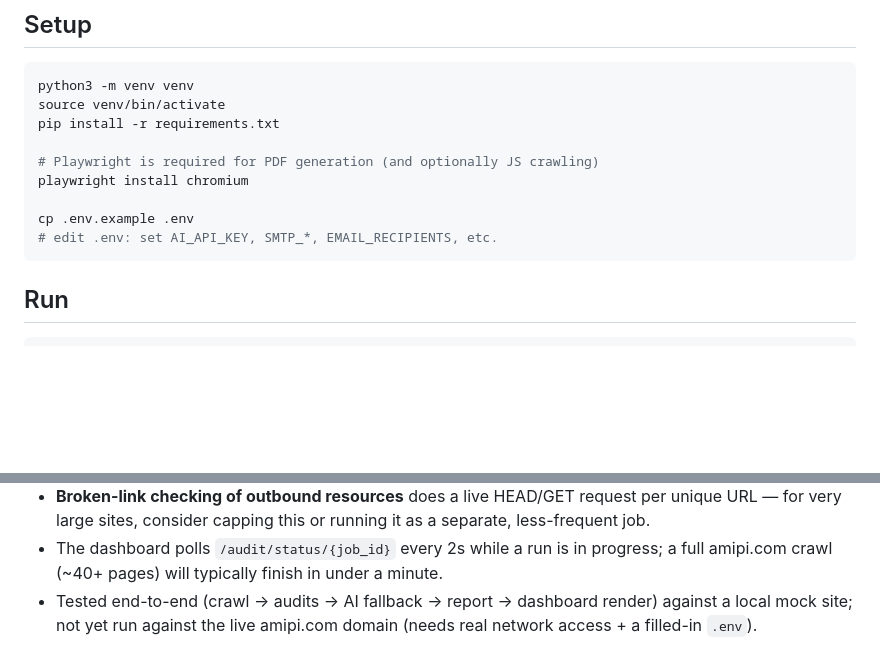
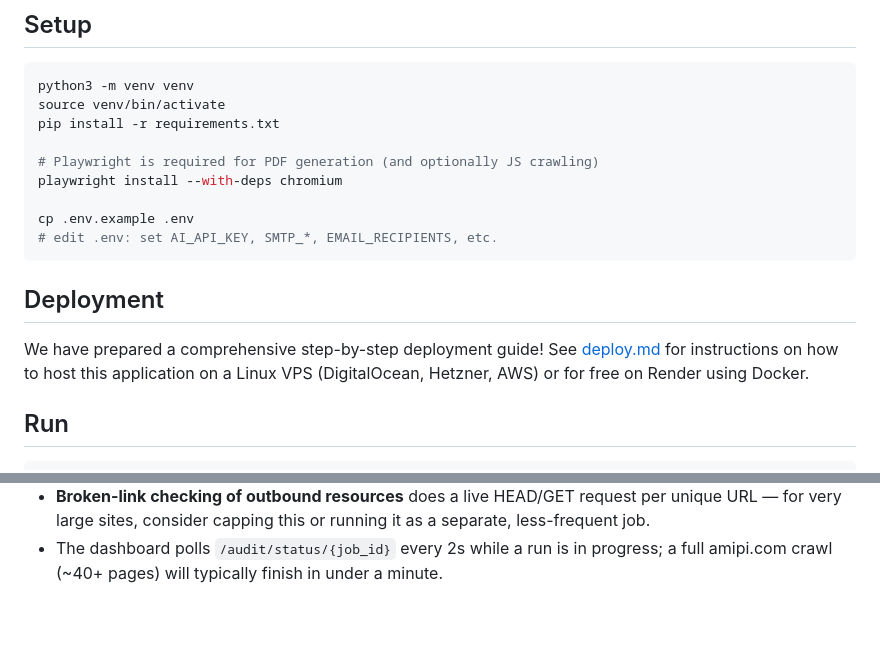
Before and after one commit to hiranya25/AMIPI1, a Markdown page: README.md, 2 parts joined by grey strips. GitHub-like rendering; blank space fills up the shorter version.

````diff
--- a/README.md
+++ b/README.md
@@ -55,11 +55,15 @@ source venv/bin/activate
 pip install -r requirements.txt
 
 # Playwright is required for PDF generation (and optionally JS crawling)
-playwright install chromium
+playwright install --with-deps chromium
 
 cp .env.example .env
 # edit .env: set AI_API_KEY, SMTP_*, EMAIL_RECIPIENTS, etc.
 ```
+
+## Deployment
+
+We have prepared a comprehensive step-by-step deployment guide! See [deploy.md](deploy.md) for instructions on how to host this application on a Linux VPS (DigitalOcean, Hetzner, AWS) or for free on Render using Docker.
 
 ## Run
 
@@ -108,6 +112,3 @@ python3 -m app.pipeline
 - The dashboard polls `/audit/status/{job_id}` every 2s while a run is in
   progress; a full amipi.com crawl (~40+ pages) will typically finish in
   under a minute.
-- Tested end-to-end (crawl → audits → AI fallback → report → dashboard
-  render) against a local mock site; not yet run against the live
-  amipi.com domain (needs real network access + a filled-in `.env`).
````
